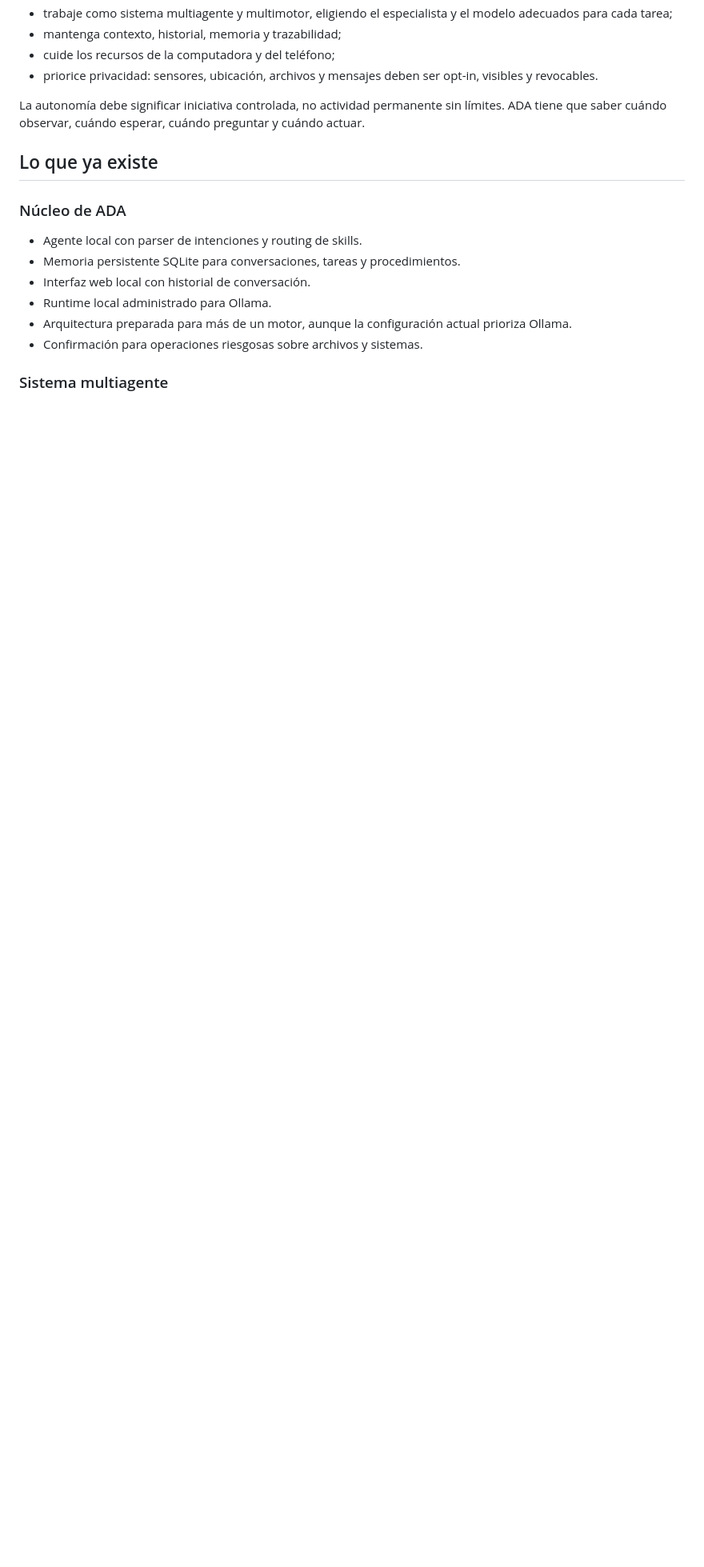
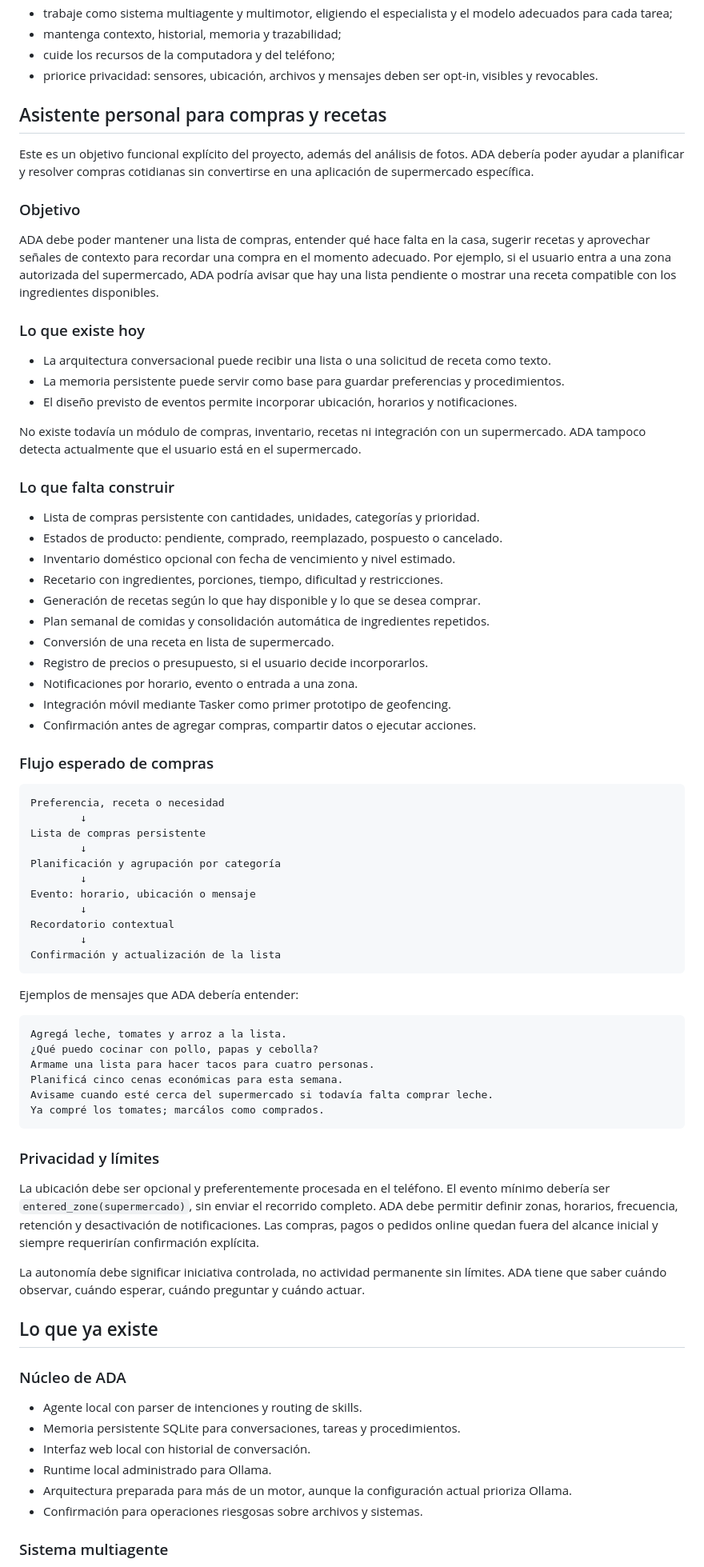
Before and after one commit to FedeMarkoo/ADA-IA, a Markdown page: documentation/PROJECT_OBJECTIVE_AND_ROADMAP.md, the part around one of its changes. Shown at 80% size. Rendered like a GitHub page; blank space fills up the shorter version.

Commit message:
docs: add shopping and recipe assistant scope

````diff
--- a/documentation/PROJECT_OBJECTIVE_AND_ROADMAP.md
+++ b/documentation/PROJECT_OBJECTIVE_AND_ROADMAP.md
@@ -22,6 +22,82 @@ Construir una asistente personal autónoma y privada que:
 - cuide los recursos de la computadora y del teléfono;
 - priorice privacidad: sensores, ubicación, archivos y mensajes deben ser
   opt-in, visibles y revocables.
+
+## Asistente personal para compras y recetas
+
+Este es un objetivo funcional explícito del proyecto, además del análisis de
+fotos. ADA debería poder ayudar a planificar y resolver compras cotidianas sin
+convertirse en una aplicación de supermercado específica.
+
+### Objetivo
+
+ADA debe poder mantener una lista de compras, entender qué hace falta en la
+casa, sugerir recetas y aprovechar señales de contexto para recordar una compra
+en el momento adecuado. Por ejemplo, si el usuario entra a una zona autorizada
+del supermercado, ADA podría avisar que hay una lista pendiente o mostrar una
+receta compatible con los ingredientes disponibles.
+
+### Lo que existe hoy
+
+- La arquitectura conversacional puede recibir una lista o una solicitud de
+  receta como texto.
+- La memoria persistente puede servir como base para guardar preferencias y
+  procedimientos.
+- El diseño previsto de eventos permite incorporar ubicación, horarios y
+  notificaciones.
+
+No existe todavía un módulo de compras, inventario, recetas ni integración con
+un supermercado. ADA tampoco detecta actualmente que el usuario está en el
+supermercado.
+
+### Lo que falta construir
+
+- Lista de compras persistente con cantidades, unidades, categorías y prioridad.
+- Estados de producto: pendiente, comprado, reemplazado, pospuesto o cancelado.
+- Inventario doméstico opcional con fecha de vencimiento y nivel estimado.
+- Recetario con ingredientes, porciones, tiempo, dificultad y restricciones.
+- Generación de recetas según lo que hay disponible y lo que se desea comprar.
+- Plan semanal de comidas y consolidación automática de ingredientes repetidos.
+- Conversión de una receta en lista de supermercado.
+- Registro de precios o presupuesto, si el usuario decide incorporarlos.
+- Notificaciones por horario, evento o entrada a una zona.
+- Integración móvil mediante Tasker como primer prototipo de geofencing.
+- Confirmación antes de agregar compras, compartir datos o ejecutar acciones.
+
+### Flujo esperado de compras
+
+```text
+Preferencia, receta o necesidad
+        ↓
+Lista de compras persistente
+        ↓
+Planificación y agrupación por categoría
+        ↓
+Evento: horario, ubicación o mensaje
+        ↓
+Recordatorio contextual
+        ↓
+Confirmación y actualización de la lista
+```
+
+Ejemplos de mensajes que ADA debería entender:
+
+```text
+Agregá leche, tomates y arroz a la lista.
+¿Qué puedo cocinar con pollo, papas y cebolla?
+Armame una lista para hacer tacos para cuatro personas.
+Planificá cinco cenas económicas para esta semana.
+Avisame cuando esté cerca del supermercado si todavía falta comprar leche.
+Ya compré los tomates; marcálos como comprados.
+```
+
+### Privacidad y límites
+
+La ubicación debe ser opcional y preferentemente procesada en el teléfono. El
+evento mínimo debería ser `entered_zone(supermercado)`, sin enviar el recorrido
+completo. ADA debe permitir definir zonas, horarios, frecuencia, retención y
+desactivación de notificaciones. Las compras, pagos o pedidos online quedan
+fuera del alcance inicial y siempre requerirían confirmación explícita.
 
 La autonomía debe significar iniciativa controlada, no actividad permanente sin
 límites. ADA tiene que saber cuándo observar, cuándo esperar, cuándo preguntar
````
Also changed, not shown: other parts of documentation/PROJECT_OBJECTIVE_AND_ROADMAP.md (+12 -1 lines).
